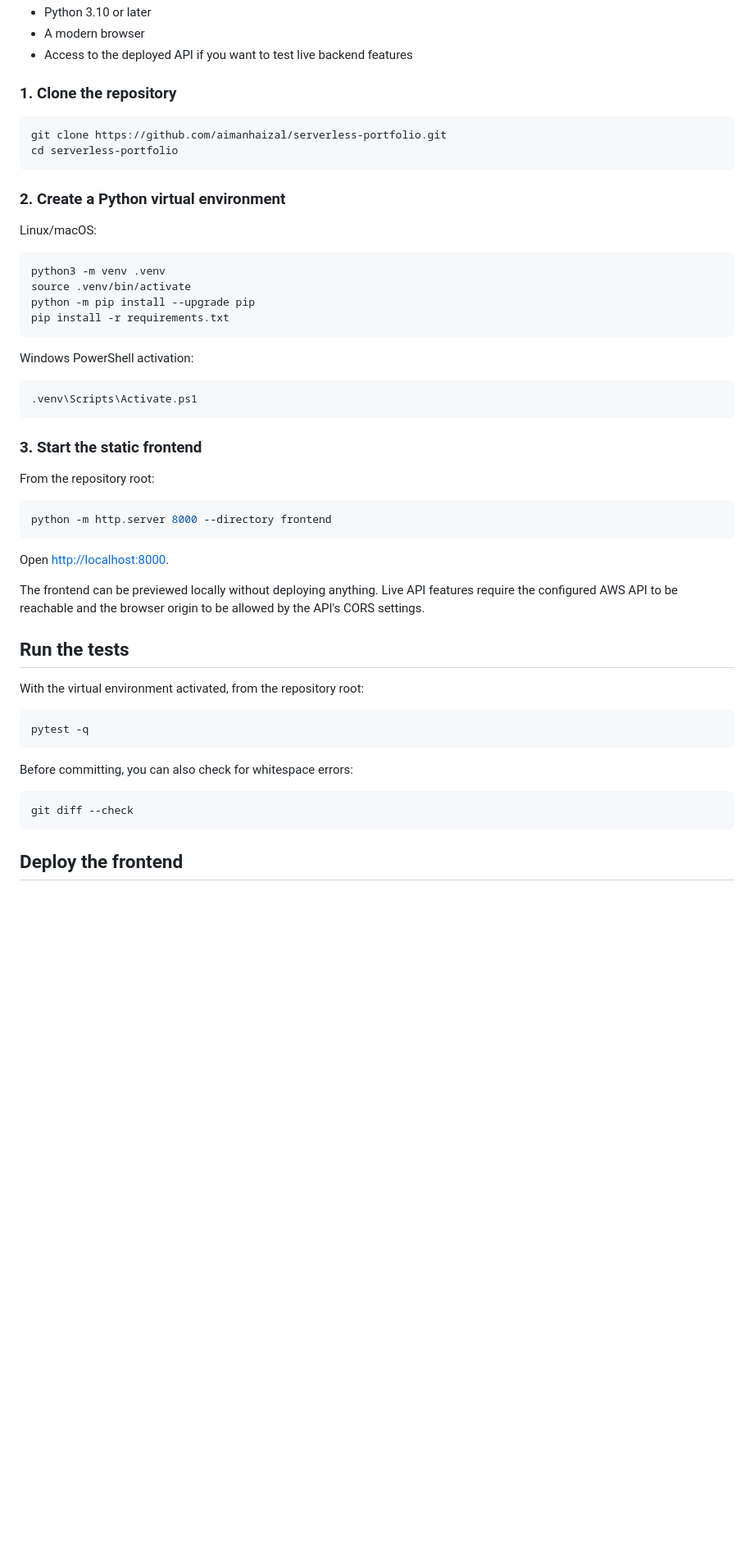
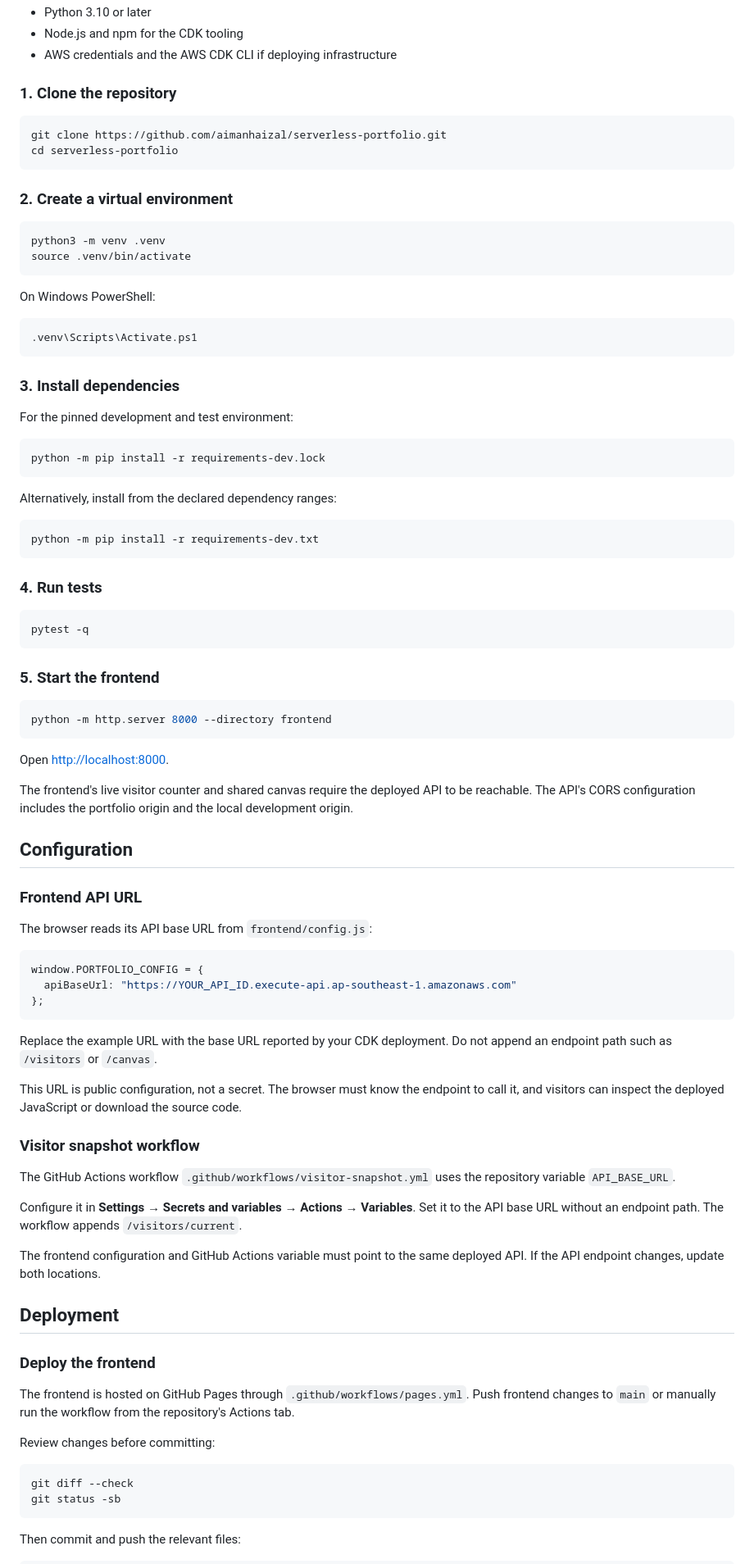
Before and after one commit to aimanhaizal/serverless-portfolio, a Markdown page: README.md, the part around one of its changes. Shown at 82% size. Rendered like a GitHub page; blank space fills up the shorter version.

````diff
--- a/README.md
+++ b/README.md
@@ -113,6 +95,6 @@ serverless-portfolio/
 - Python 3.10 or later
-- A modern browser
-- Access to the deployed API if you want to test live backend features
+- Node.js and npm for the CDK tooling
+- AWS credentials and the AWS CDK CLI if deploying infrastructure
 
 ### 1. Clone the repository
 
@@ -121,26 +103,40 @@ git clone https://github.com/aimanhaizal/serverless-portfolio.git
 cd serverless-portfolio
 ```
 
-### 2. Create a Python virtual environment
-
-Linux/macOS:
+### 2. Create a virtual environment
 
 ```bash
 python3 -m venv .venv
 source .venv/bin/activate
-python -m pip install --upgrade pip
-pip install -r requirements.txt
 ```
 
-Windows PowerShell activation:
+On Windows PowerShell:
 
 ```powershell
 .venv\Scripts\Activate.ps1
 ```
 
-### 3. Start the static frontend
+### 3. Install dependencies
 
-From the repository root:
+For the pinned development and test environment:
+
+```bash
+python -m pip install -r requirements-dev.lock
+```
+
+Alternatively, install from the declared dependency ranges:
+
+```bash
+python -m pip install -r requirements-dev.txt
+```
+
+### 4. Run tests
+
+```bash
+pytest -q
+```
+
+### 5. Start the frontend
 
 ```bash
 python -m http.server 8000 --directory frontend
@@ -148,21 +144,44 @@ python -m http.server 8000 --directory frontend
 
 Open [http://localhost:8000](http://localhost:8000).
 
-The frontend can be previewed locally without deploying anything. Live API features require the configured AWS API to be reachable and the browser origin to be allowed by the API's CORS settings.
+The frontend's live visitor counter and shared canvas require the deployed API to be reachable. The API's CORS configuration includes the portfolio origin and the local development origin.
 
-## Run the tests
+## Configuration
 
-With the virtual environment activated, from the repository root:
+### Frontend API URL
 
-```bash
-pytest -q
+The browser reads its API base URL from `frontend/config.js`:
+
+```javascript
+window.PORTFOLIO_CONFIG = {
+  apiBaseUrl: "https://YOUR_API_ID.execute-api.ap-southeast-1.amazonaws.com"
+};
 ```
 
-Before committing, you can also check for whitespace errors:
+Replace the example URL with the base URL reported by your CDK deployment. Do not append an endpoint path such as `/visitors` or `/canvas`.
+
+This URL is public configuration, not a secret. The browser must know the endpoint to call it, and visitors can inspect the deployed JavaScript or download the source code.
+
+### Visitor snapshot workflow
+
+The GitHub Actions workflow `.github/workflows/visitor-snapshot.yml` uses the repository variable `API_BASE_URL`.
+
+Configure it in **Settings → Secrets and variables → Actions → Variables**. Set it to the API base URL without an endpoint path. The workflow appends `/visitors/current`.
+
+The frontend configuration and GitHub Actions variable must point to the same deployed API. If the API endpoint changes, update both locations.
+
+## Deployment
+
+### Deploy the frontend
+
+The frontend is hosted on GitHub Pages through `.github/workflows/pages.yml`. Push frontend changes to `main` or manually run the workflow from the repository's Actions tab.
+
+Review changes before committing:
 
 ```bash
 git diff --check
+git status -sb
 ```
 
-## Deploy the frontend
+Then commit and push the relevant files:
 
````
Also changed, not shown: other parts of README.md (+72 -121 lines).
